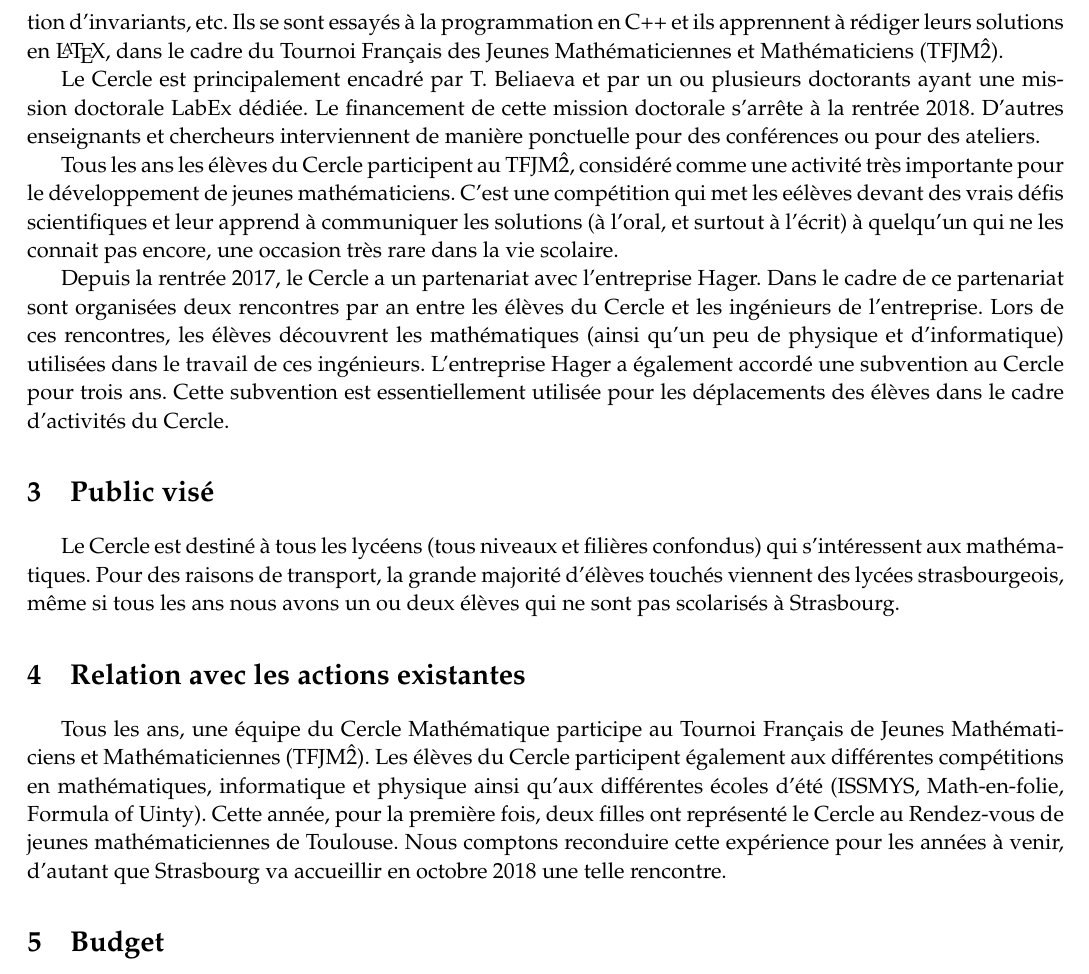
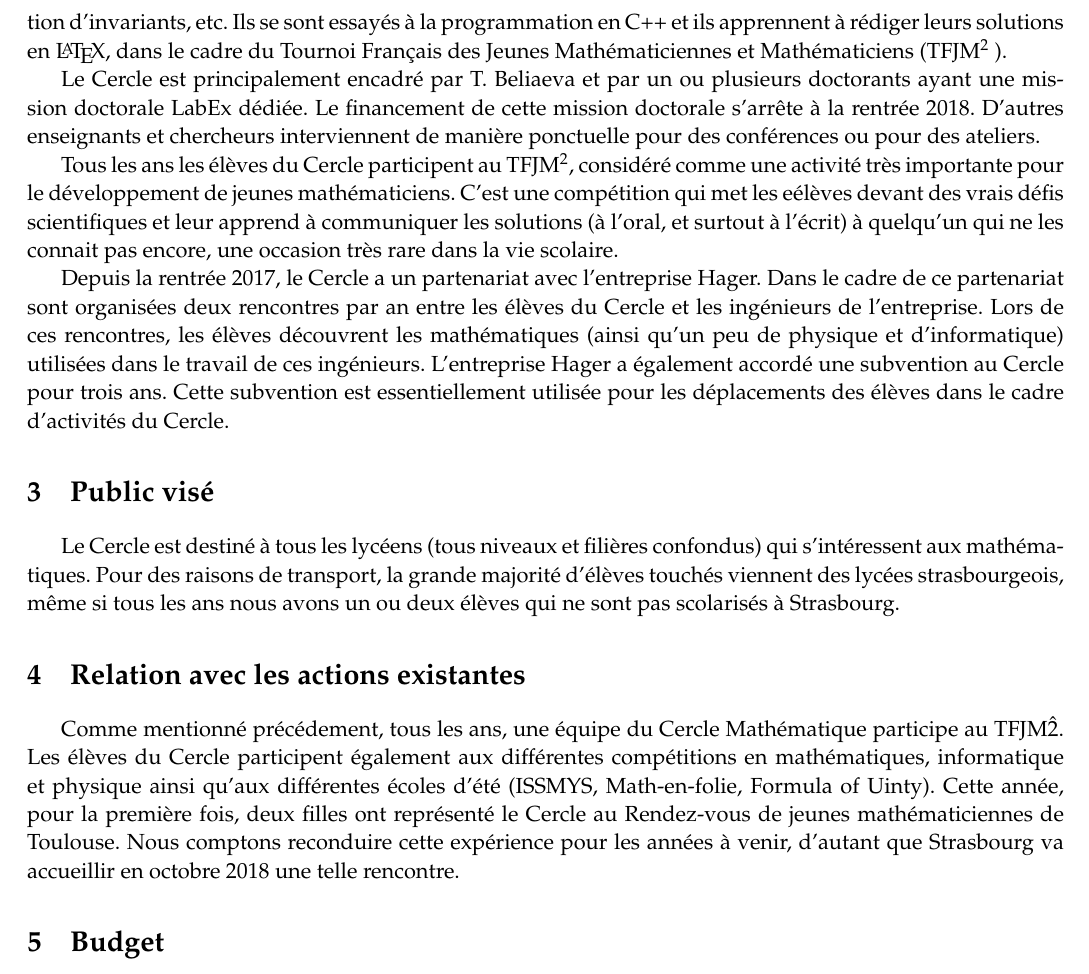
Before and after one commit to Tatiana-Beliaeva/Blaise-Pascal, a LaTeX document (Proposition.tex): part of page 2 of 3, cut so that both start at the same text. Compiled offline with pdfLaTeX.

Commit message:
reprise de quelque points

```diff
--- a/Proposition.tex
+++ b/Proposition.tex
@@ -78,12 +78,12 @@ connus \`a priori par tous mais abord\'es d'un autre point de vue et/ou synth\'e
 
 Au fil des ann\'ees, les \'el\`eves du Cercle ont rencontr\'e  des th\`emes tr\`es divers: combinatoire, th\'eorie des jeux, th\'eorie des graphes, quelques \'el\'ements de topologie,
 arithm\'etique, quelques \'el\'ements de logique, notion d'invariants, etc. Ils se sont essay\'es \`a la programmation en C++ et ils apprennent \`a r\'ediger  leurs solutions en \LaTeX,
-dans le cadre du Tournoi Fran\c cais des Jeunes Math\'ematiciennes et Math\'ematiciens (TFJM\^2).
+dans le cadre du Tournoi Fran\c cais des Jeunes Math\'ematiciennes et Math\'ematiciens (TFJM\textsuperscript{2} ).
 
 Le Cercle est principalement encadr\'e par T.~Beliaeva et par un ou plusieurs doctorants ayant une mission doctorale LabEx d\'edi\'ee.
 Le financement de cette mission doctorale s'arr\^ete \`a la rentr\'ee 2018. D'autres enseignants et chercheurs interviennent de mani\`ere ponctuelle pour des conf\'erences ou pour des ateliers.
 
-Tous les ans les \'el\`eves du Cercle  participent au TFJM\^2, consid\'er\'e comme une activit\'e tr\`es importante pour le d\'eveloppement de jeunes math\'ematiciens.
+Tous les ans les \'el\`eves du Cercle  participent au TFJM\textsuperscript{2}, consid\'er\'e comme une activit\'e tr\`es importante pour le d\'eveloppement de jeunes math\'ematiciens.
 C'est une comp\'etition qui met les e\'el\`eves devant des vrais d\'efis scientifiques et leur  apprend \`a communiquer les solutions (\`a l'oral, et surtout \`a l'\'ecrit)
  \`a quelqu'un qui ne les connait pas encore, une occasion tr\`es rare dans la vie scolaire.
 
@@ -147,7 +147,7 @@ Le Cercle est destin\'e \`a tous les lyc\'eens (tous niveaux et fili\`eres confo
 touch\'es viennent des lyc\'ees strasbourgeois, m\^eme si tous les ans nous avons un ou deux \'el\`eves qui ne sont pas scolaris\'es \`a Strasbourg.
 
 \section{Relation avec les actions existantes}
-Tous les ans, une \'equipe du Cercle Math\'ematique participe au Tournoi Fran\c{c}ais de Jeunes Math\'ematiciens et Math\'ematiciennes (TFJM\^2). Les \'el\`eves du Cercle participent \'egalement
+Comme mentionn\'e pr\'ec\'edement, tous les ans, une \'equipe du Cercle Math\'ematique participe au TFJM\^2. Les \'el\`eves du Cercle participent \'egalement
 aux diff\'erentes comp\'etitions en math\'ematiques, informatique et physique ainsi qu'aux diff\'erentes \'ecoles d'\'et\'e (ISSMYS, Math-en-folie, Formula of Uinty).
 Cette ann\'ee, pour la premi\`ere fois, deux filles ont repr\'esent\'e le Cercle au Rendez-vous de jeunes math\'ematiciennes de Toulouse. Nous comptons reconduire cette exp\'erience
  pour les ann\'ees \`a venir, d'autant que Strasbourg va accueillir en octobre 2018 une telle rencontre.
```
Also changed, not shown: Proposition.pdf, Proposition.tex (2 more changed lines), 1 other file.
